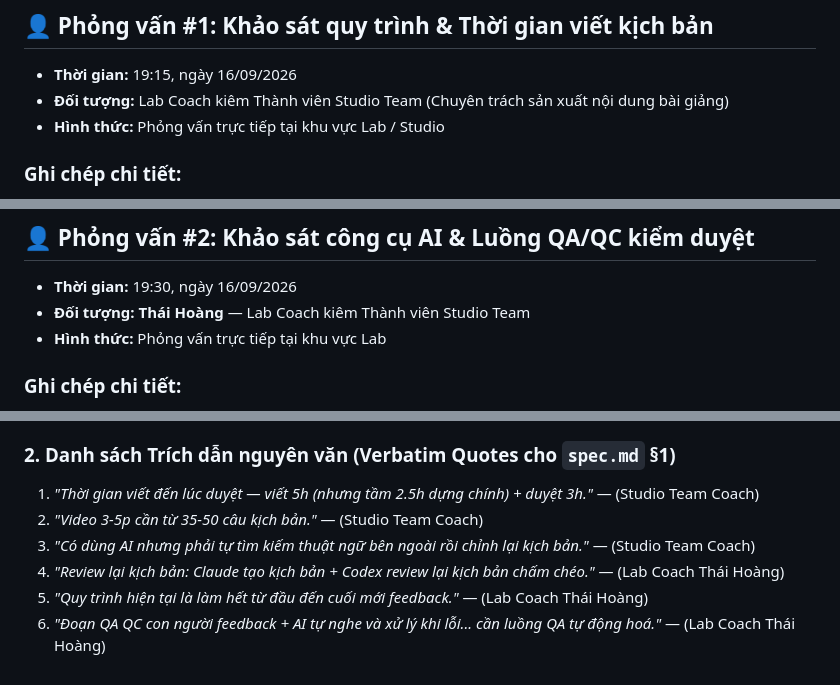
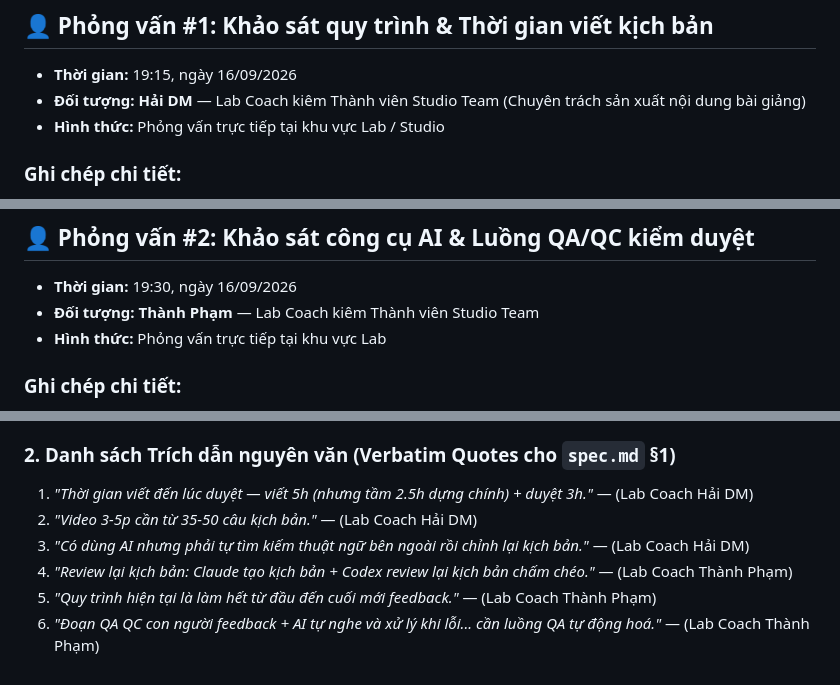
Before and after one commit to PhucBao1/K4-3A-E402-ScoutX, a Markdown page: eval/interview-guide.md, 3 parts joined by grey strips. GitHub-like rendering.

```diff
--- a/eval/interview-guide.md
+++ b/eval/interview-guide.md
@@ -16,7 +16,7 @@
 ## 👤 Phỏng vấn #1: Khảo sát quy trình & Thời gian viết kịch bản
 
 * **Thời gian:** 19:15, ngày 16/09/2026
-* **Đối tượng:** Lab Coach kiêm Thành viên Studio Team (Chuyên trách sản xuất nội dung bài giảng)
+* **Đối tượng:** **Hải DM** — Lab Coach kiêm Thành viên Studio Team (Chuyên trách sản xuất nội dung bài giảng)
 * **Hình thức:** Phỏng vấn trực tiếp tại khu vực Lab / Studio
 
 ### Ghi chép chi tiết:
@@ -39,7 +39,7 @@
 ## 👤 Phỏng vấn #2: Khảo sát công cụ AI & Luồng QA/QC kiểm duyệt
 
 * **Thời gian:** 19:30, ngày 16/09/2026
-* **Đối tượng:** **Thái Hoàng** — Lab Coach kiêm Thành viên Studio Team
+* **Đối tượng:** **Thành Phạm** — Lab Coach kiêm Thành viên Studio Team
 * **Hình thức:** Phỏng vấn trực tiếp tại khu vực Lab
 
 ### Ghi chép chi tiết:
@@ -65,9 +65,9 @@
 - **Điểm nghẽn:** Người viết phải tự tra cứu thuật ngữ ngoài mạng để sửa kịch bản; khâu kiểm duyệt phải dùng 2 AI (Claude + Codex) chấm chéo nhưng vẫn phải duyệt tay cuối cùng.
 
 ### 2. Danh sách Trích dẫn nguyên văn (Verbatim Quotes cho `spec.md` §1)
-1. *"Thời gian viết đến lúc duyệt — viết 5h (nhưng tầm 2.5h dựng chính) + duyệt 3h."* — (Studio Team Coach)
-2. *"Video 3-5p cần từ 35-50 câu kịch bản."* — (Studio Team Coach)
-3. *"Có dùng AI nhưng phải tự tìm kiếm thuật ngữ bên ngoài rồi chỉnh lại kịch bản."* — (Studio Team Coach)
-4. *"Review lại kịch bản: Claude tạo kịch bản + Codex review lại kịch bản chấm chéo."* — (Lab Coach Thái Hoàng)
-5. *"Quy trình hiện tại là làm hết từ đầu đến cuối mới feedback."* — (Lab Coach Thái Hoàng)
-6. *"Đoạn QA QC con người feedback + AI tự nghe và xử lý khi lỗi... cần luồng QA tự động hoá."* — (Lab Coach Thái Hoàng)
+1. *"Thời gian viết đến lúc duyệt — viết 5h (nhưng tầm 2.5h dựng chính) + duyệt 3h."* — (Lab Coach Hải DM)
+2. *"Video 3-5p cần từ 35-50 câu kịch bản."* — (Lab Coach Hải DM)
+3. *"Có dùng AI nhưng phải tự tìm kiếm thuật ngữ bên ngoài rồi chỉnh lại kịch bản."* — (Lab Coach Hải DM)
+4. *"Review lại kịch bản: Claude tạo kịch bản + Codex review lại kịch bản chấm chéo."* — (Lab Coach Thành Phạm)
+5. *"Quy trình hiện tại là làm hết từ đầu đến cuối mới feedback."* — (Lab Coach Thành Phạm)
+6. *"Đoạn QA QC con người feedback + AI tự nghe và xử lý khi lỗi... cần luồng QA tự động hoá."* — (Lab Coach Thành Phạm)
```
Also changed, not shown: spec.md (+5 -6 lines).
